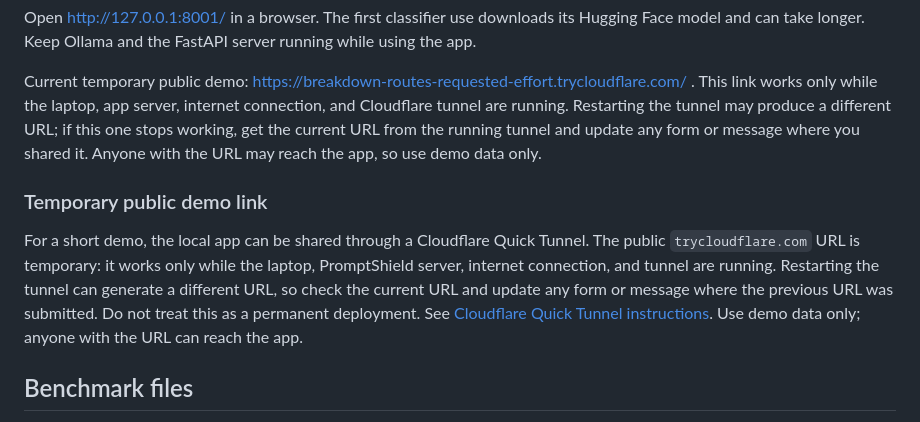
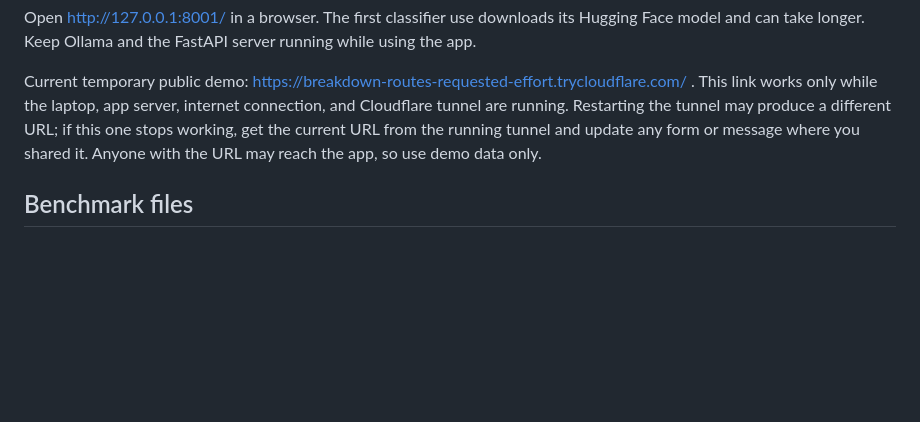
Before and after one commit to mrgovindvardai/PROMPTSHIELD-, a Markdown page: README.md, the part around the change. Rendered like a GitHub page; blank space fills up the shorter version.

```diff
--- a/README.md
+++ b/README.md
@@ -44,10 +44,6 @@ Open [http://127.0.0.1:8001/](http://127.0.0.1:8001/) in a browser. The first cl
 
 Current temporary public demo: https://breakdown-routes-requested-effort.trycloudflare.com/ . This link works only while the laptop, app server, internet connection, and Cloudflare tunnel are running. Restarting the tunnel may produce a different URL; if this one stops working, get the current URL from the running tunnel and update any form or message where you shared it. Anyone with the URL may reach the app, so use demo data only.
 
-### Temporary public demo link
-
-For a short demo, the local app can be shared through a Cloudflare Quick Tunnel. The public `trycloudflare.com` URL is temporary: it works only while the laptop, PromptShield server, internet connection, and tunnel are running. Restarting the tunnel can generate a different URL, so check the current URL and update any form or message where the previous URL was submitted. Do not treat this as a permanent deployment. See [Cloudflare Quick Tunnel instructions](CLOUDFLARE_QUICK_TUNNEL.md). Use demo data only; anyone with the URL can reach the app.
-
 ## Benchmark files
 
 In **Benchmark Tests**, select a `.txt` prompt list or a `.csv` containing a `Prompt`, `Text`, or `Input` column. A CSV may also include an `Expected` or `Label` column to calculate accuracy. Running the set sends prompts to protected screening and adds each check to the current in-memory security logs.
```
